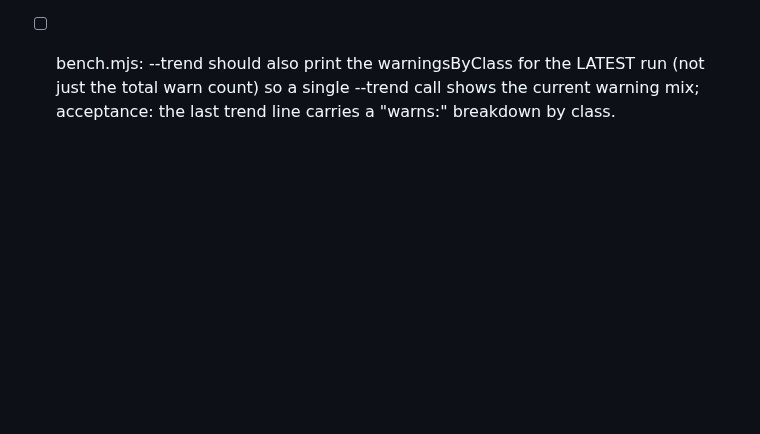
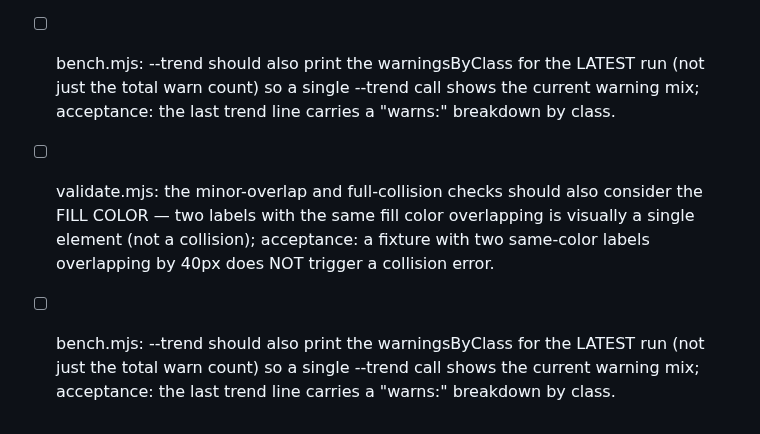
Before and after one commit to theodufort/motion-graphics, a Markdown page: IMPROVEMENTS.md, the part around the change. GitHub-like rendering; blank space fills up the shorter version.

Commit message:
backlog: same-color collision suppress, trend warnsByClass

```diff
--- a/IMPROVEMENTS.md
+++ b/IMPROVEMENTS.md
@@ -466,3 +466,12 @@
   LATEST run (not just the total warn count) so a single --trend call
   shows the current warning mix; acceptance: the last trend line
   carries a "warns:" breakdown by class.
+- [ ] validate.mjs: the minor-overlap and full-collision checks should
+  also consider the FILL COLOR — two labels with the same fill color
+  overlapping is visually a single element (not a collision);
+  acceptance: a fixture with two same-color labels overlapping by 40px
+  does NOT trigger a collision error.
+- [ ] bench.mjs: --trend should also print the warningsByClass for the
+  LATEST run (not just the total warn count) so a single --trend call
+  shows the current warning mix; acceptance: the last trend line
+  carries a "warns:" breakdown by class.
```
